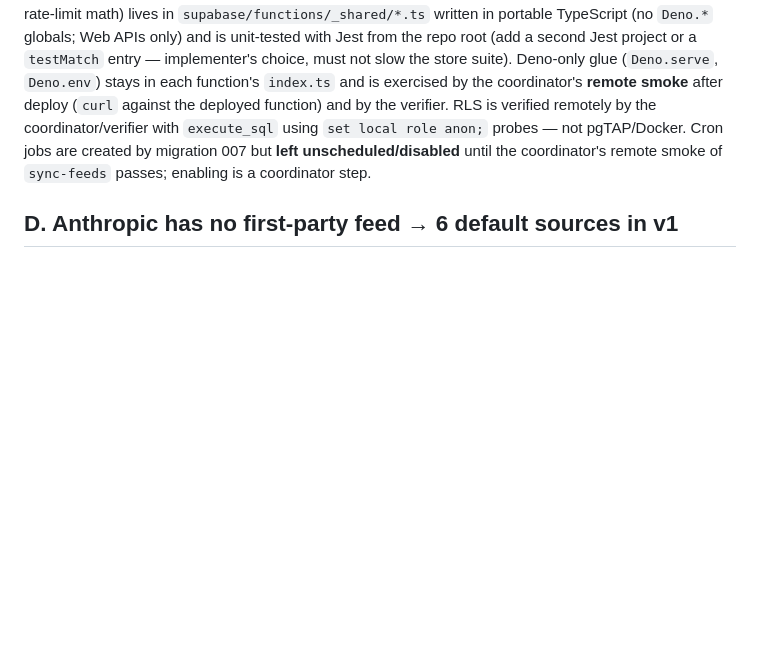
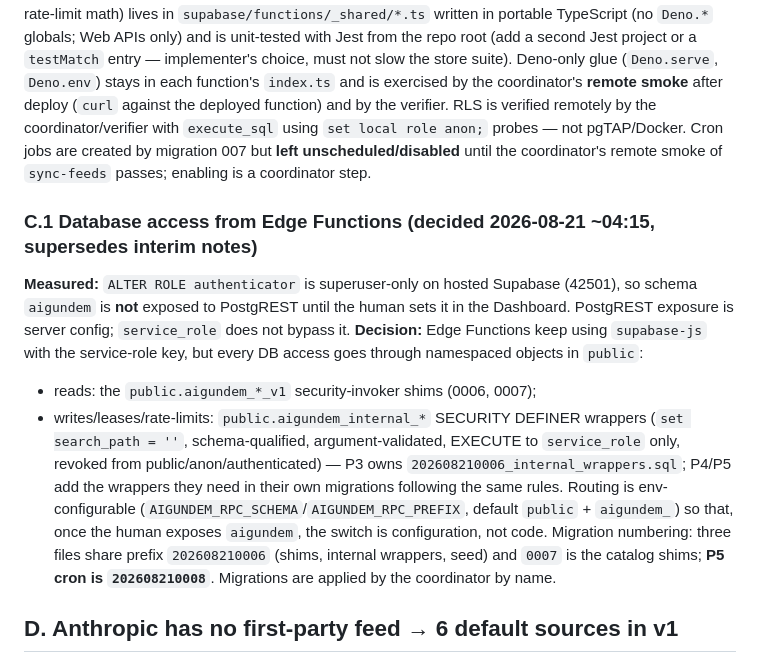
Before and after one commit to Akadirr1/follow-ai, a Markdown page: agents/reports/arch-001.addendum.md, the part around the change. Rendered like a GitHub page; blank space fills up the shorter version.

Commit message:
docs(addendum): C.1 — Edge Functions reach the DB via public.aigundem_internal_* wrappers; cron migration is 0008

```diff
--- a/agents/reports/arch-001.addendum.md
+++ b/agents/reports/arch-001.addendum.md
@@ -51,6 +51,25 @@ with `execute_sql` using `set local role anon;` probes — not pgTAP/Docker.
 Cron jobs are created by migration 007 but **left unscheduled/disabled** until the
 coordinator's remote smoke of `sync-feeds` passes; enabling is a coordinator step.
 
+### C.1 Database access from Edge Functions (decided 2026-08-21 ~04:15, supersedes interim notes)
+**Measured:** `ALTER ROLE authenticator` is superuser-only on hosted Supabase
+(42501), so schema `aigundem` is **not** exposed to PostgREST until the human sets
+it in the Dashboard. PostgREST exposure is server config; `service_role` does not
+bypass it.
+**Decision:** Edge Functions keep using `supabase-js` with the service-role key,
+but every DB access goes through namespaced objects in `public`:
+- reads: the `public.aigundem_*_v1` security-invoker shims (0006, 0007);
+- writes/leases/rate-limits: `public.aigundem_internal_*` SECURITY DEFINER
+  wrappers (`set search_path = ''`, schema-qualified, argument-validated,
+  EXECUTE to `service_role` only, revoked from public/anon/authenticated) —
+  P3 owns `202608210006_internal_wrappers.sql`; P4/P5 add the wrappers they
+  need in their own migrations following the same rules.
+Routing is env-configurable (`AIGUNDEM_RPC_SCHEMA`/`AIGUNDEM_RPC_PREFIX`, default
+`public` + `aigundem_`) so that, once the human exposes `aigundem`, the switch
+is configuration, not code. Migration numbering: three files share prefix
+`202608210006` (shims, internal wrappers, seed) and `0007` is the catalog shims;
+**P5 cron is `202608210008`**. Migrations are applied by the coordinator by name.
+
 ## D. Anthropic has no first-party feed → 6 default sources in v1
 **Measured:** all Anthropic feed candidates 404/403; `/news` advertises no feed.
 **Change (arch-001 §3 rule applied):** no scraping, no mirror. Seed migration 006
```
